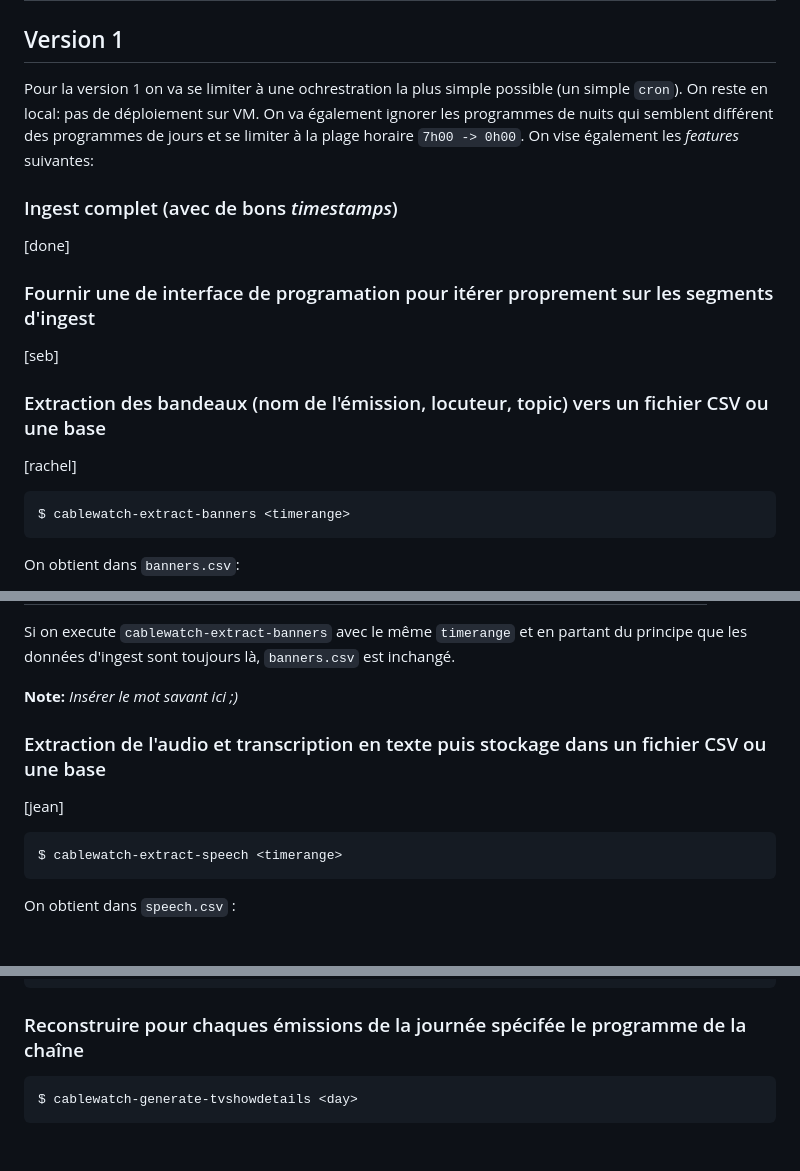
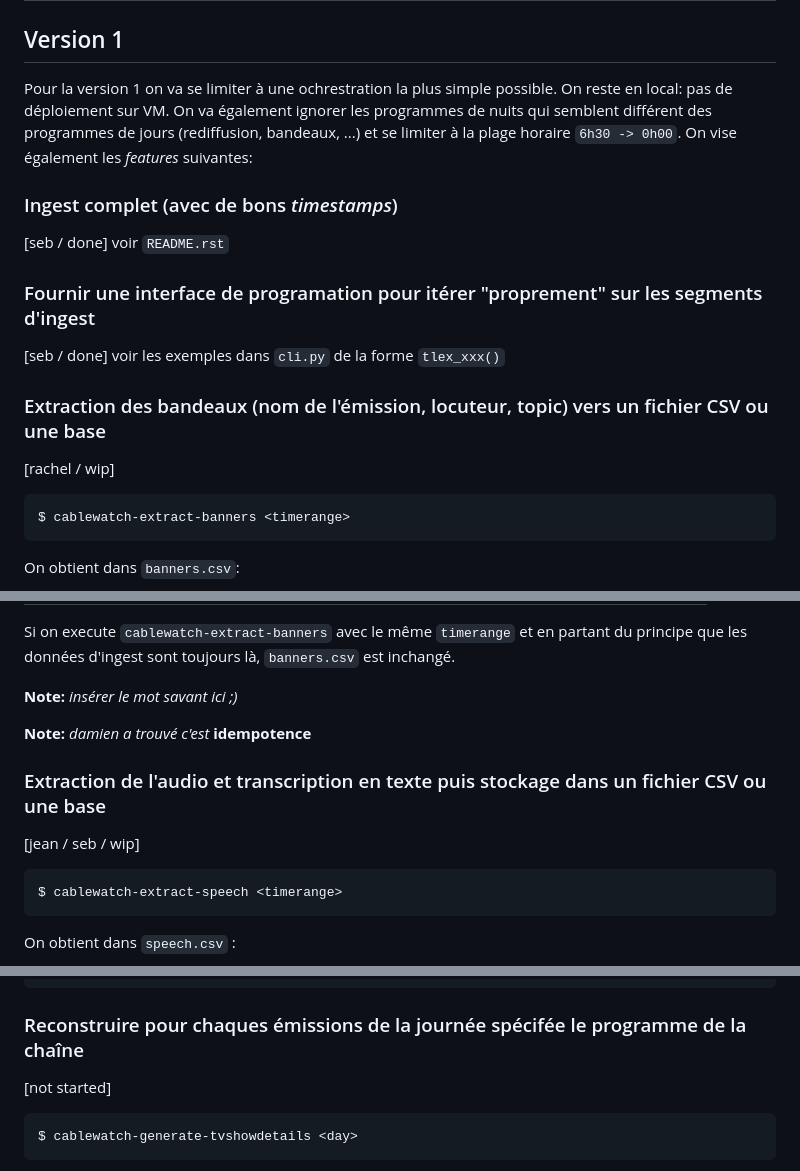
Before and after one commit to loghaan2/cablewatch, a Markdown page: ROADMAP.md, 3 parts joined by grey strips. Rendered like a GitHub page; blank space fills up the shorter version.

````diff
--- a/ROADMAP.md
+++ b/ROADMAP.md
@@ -3,24 +3,25 @@
 ## Version 1
 
 
-Pour la version 1 on va se limiter à une ochrestration la plus simple possible (un simple ``cron``).
+Pour la version 1 on va se limiter à une ochrestration la plus simple possible.
 On reste en local: pas de déploiement sur VM. On va également ignorer les programmes de nuits
-qui semblent différent des programmes de jours et se limiter à la plage horaire ``7h00 -> 0h00``.
+qui semblent différent des programmes de jours (rediffusion, bandeaux, ...) et se limiter à la plage horaire ``6h30 -> 0h00``.
 On vise également les *features* suivantes:
 
 ### Ingest complet (avec de bons *timestamps*)
 
- [done]
+ [seb / done]
+ voir ``README.rst``
 
 
-### Fournir une de interface de programation pour itérer proprement sur les segments d'ingest
-
-[seb]
+### Fournir une interface de programation pour itérer "proprement" sur les segments d'ingest
+[seb / done]
+ voir les exemples dans ``cli.py`` de la forme ``tlex_xxx()``
 
 
 ### Extraction des bandeaux (nom de l'émission, locuteur, topic) vers un fichier CSV ou une base
 
-[rachel]
+[rachel / wip]
 
 ```
 $ cablewatch-extract-banners <timerange>
@@ -38,12 +39,14 @@ On obtient dans ``banners.csv``:
 Si on execute ``cablewatch-extract-banners`` avec le même ``timerange`` et en partant du principe
 que les données d'ingest sont toujours là, ``banners.csv`` est inchangé.
 
-**Note:** *Insérer le mot savant ici ;)*
+**Note:** *insérer le mot savant ici ;)*
+
+**Note:** *damien a trouvé c'est* **idempotence**
 
 
 ### Extraction de l'audio et transcription en texte puis stockage dans un fichier CSV ou une base
 
-[jean]
+[jean / seb / wip]
 
 ```
 $ cablewatch-extract-speech <timerange>
@@ -96,6 +100,8 @@ comme ci-dessous à partir des données extraites précédemment:
 
 ### Reconstruire pour chaques émissions de la journée spécifée le programme de la chaîne
 
+[not started]
+
 ```
 $ cablewatch-generate-tvshowdetails <day>
 ```
````
Also changed, not shown: other parts of ROADMAP.md (+61 -7 lines).
